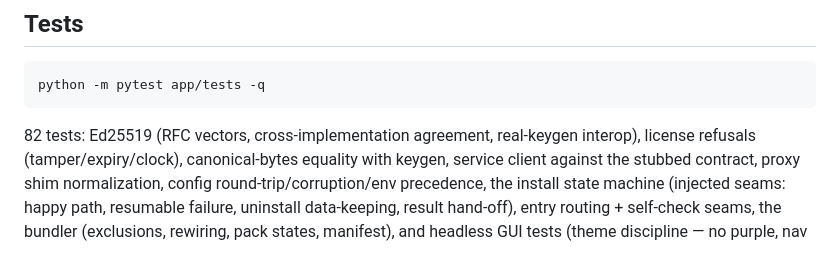
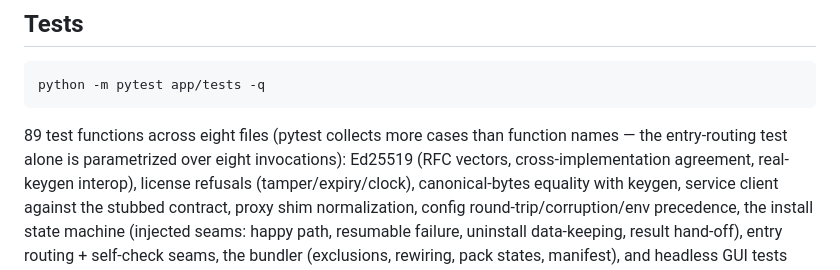
Before and after one commit to TheRealJesusTheHacker/HackProof, a Markdown page: app/README.md, the part around one of its changes. Rendered like a GitHub page.

````diff
--- a/app/README.md
+++ b/app/README.md
@@ -199,7 +241,9 @@ downloads"). The version constant lives in
 python -m pytest app/tests -q
 ```
 
-82 tests: Ed25519 (RFC vectors, cross-implementation agreement,
+89 test functions across eight files (pytest collects more cases than
+function names — the entry-routing test alone is parametrized over
+eight invocations): Ed25519 (RFC vectors, cross-implementation agreement,
 real-keygen interop), license refusals (tamper/expiry/clock),
 canonical-bytes equality with keygen, service client against the
 stubbed contract, proxy shim normalization, config
````
Also changed, not shown: other parts of app/README.md (+65 -0 lines).
